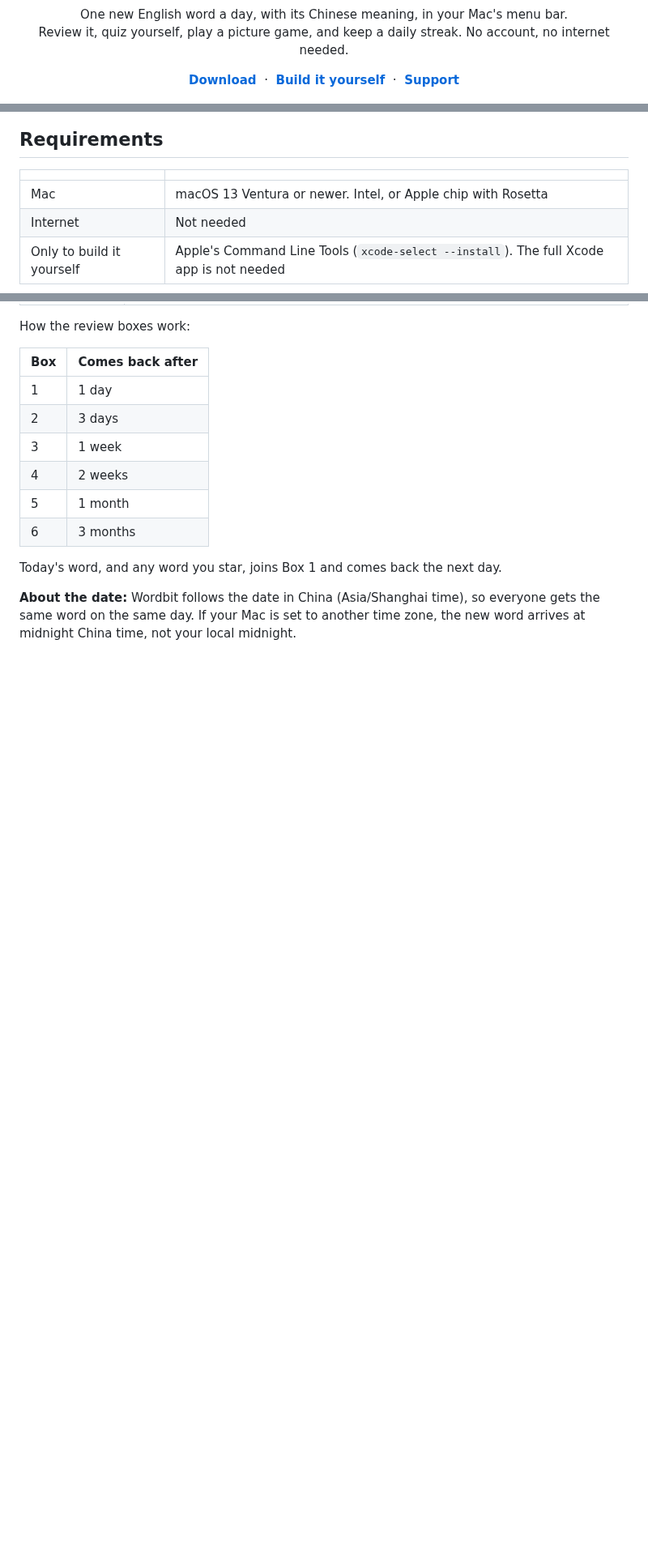
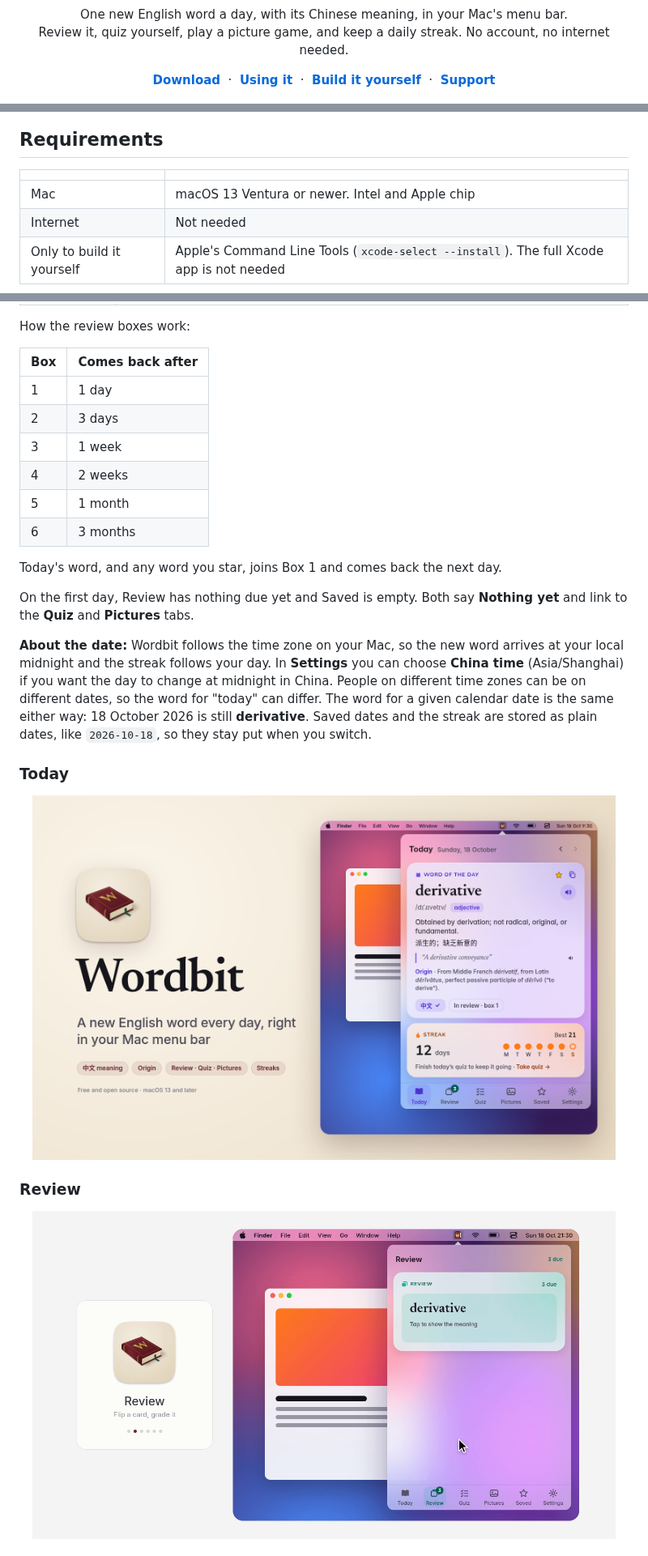
Before and after one commit to pohstep/wordbit, a Markdown page: README.md, 3 parts joined by grey strips. Shown at 81% size. Drawn GitHub-style; pictures changed too: docs/review.png (added); blank space fills up the shorter version.

```diff
--- a/README.md
+++ b/README.md
@@ -11,6 +11,7 @@
 
 <p align="center">
   <a href="#download-and-install"><b>Download</b></a> &nbsp;·&nbsp;
+  <a href="#using-it"><b>Using it</b></a> &nbsp;·&nbsp;
   <a href="#build-it-yourself"><b>Build it yourself</b></a> &nbsp;·&nbsp;
   <a href="#support"><b>Support</b></a>
 </p>
@@ -68,7 +79,7 @@ Open Wordbit's **Settings** tab and click **Quit Wordbit**. Drag **Wordbit** fro
 
 | | |
 | --- | --- |
-| Mac | macOS 13 Ventura or newer. Intel, or Apple chip with Rosetta |
+| Mac | macOS 13 Ventura or newer. Intel and Apple chip |
 | Internet | Not needed |
 | Only to build it yourself | Apple's Command Line Tools (`xcode-select --install`). The full Xcode app is not needed |
 
@@ -101,4 +112,19 @@ How the review boxes work:
 
 Today's word, and any word you star, joins Box 1 and comes back the next day.
 
-**About the date:** Wordbit follows the date in China (Asia/Shanghai time), so everyone gets the same word on the same day. If your Mac is set to another time zone, the new word arrives at midnight China time, not your local midnight.
+On the first day, Review has nothing due yet and Saved is empty. Both say **Nothing yet** and link to the **Quiz** and **Pictures** tabs.
+
+**About the date:** Wordbit follows the time zone on your Mac, so the new word arrives at your local midnight and the streak follows your day. In **Settings** you can choose **China time** (Asia/Shanghai) if you want the day to change at midnight in China. People on different time zones can be on different dates, so the word for "today" can differ. The word for a given calendar date is the same either way: 18 October 2026 is still **derivative**. Saved dates and the streak are stored as plain dates, like `2026-10-18`, so they stay put when you switch.
+
+### Today
+
+<p align="center">
+  <img src="docs/hero.png" width="720" alt="Today: the word derivative, its meaning, Chinese, origin, and the streak for the week">
+</p>
+
+### Review
+
+<p align="center">
+  <img src="docs/review.png" width="720" alt="Review: a flashcard for derivative, ready to flip">
+</p>
+
```
Also changed, not shown: other parts of README.md (+51 -11 lines), CHANGELOG.md (+10 -0 lines), docs/pictures.png (added), docs/quiz.png (added), docs/saved.png (added), 10 other files.
